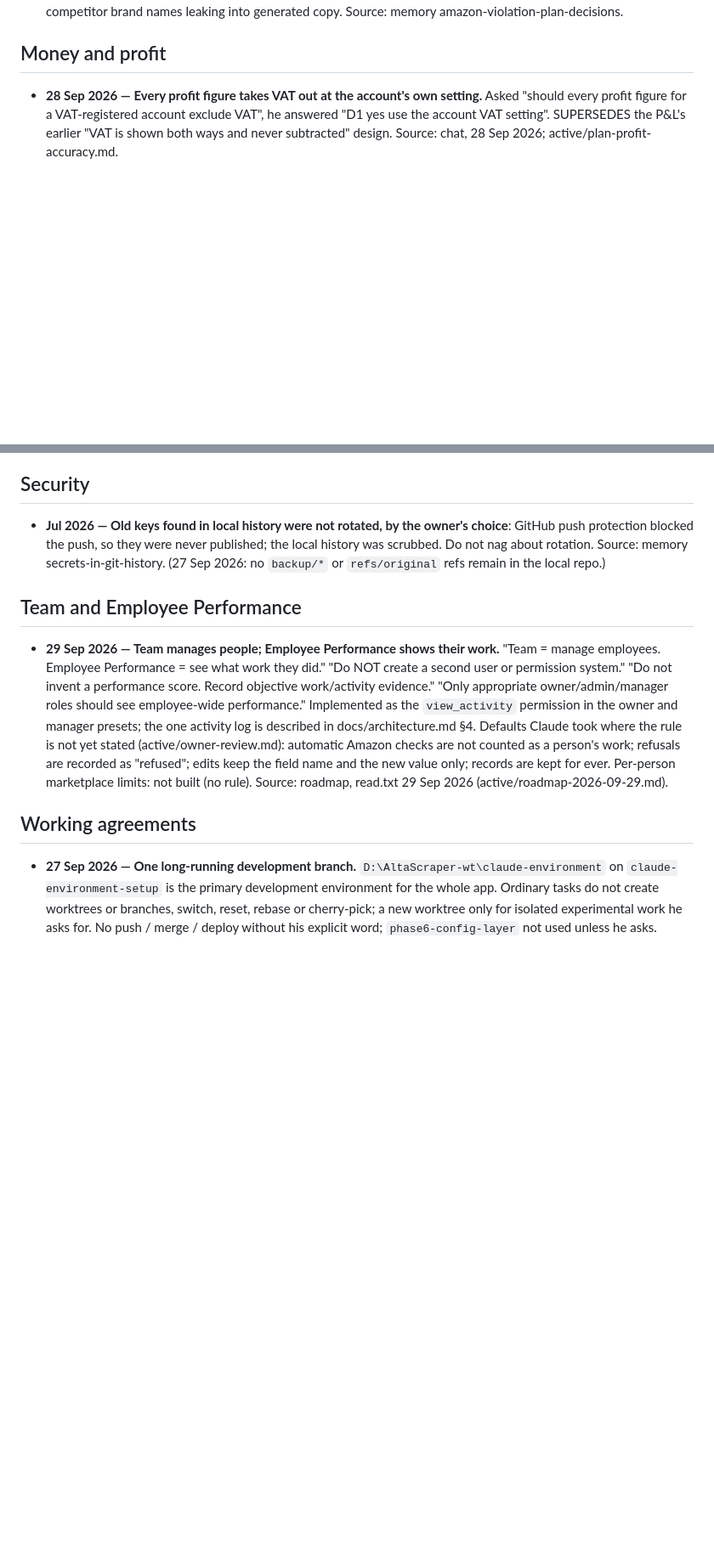
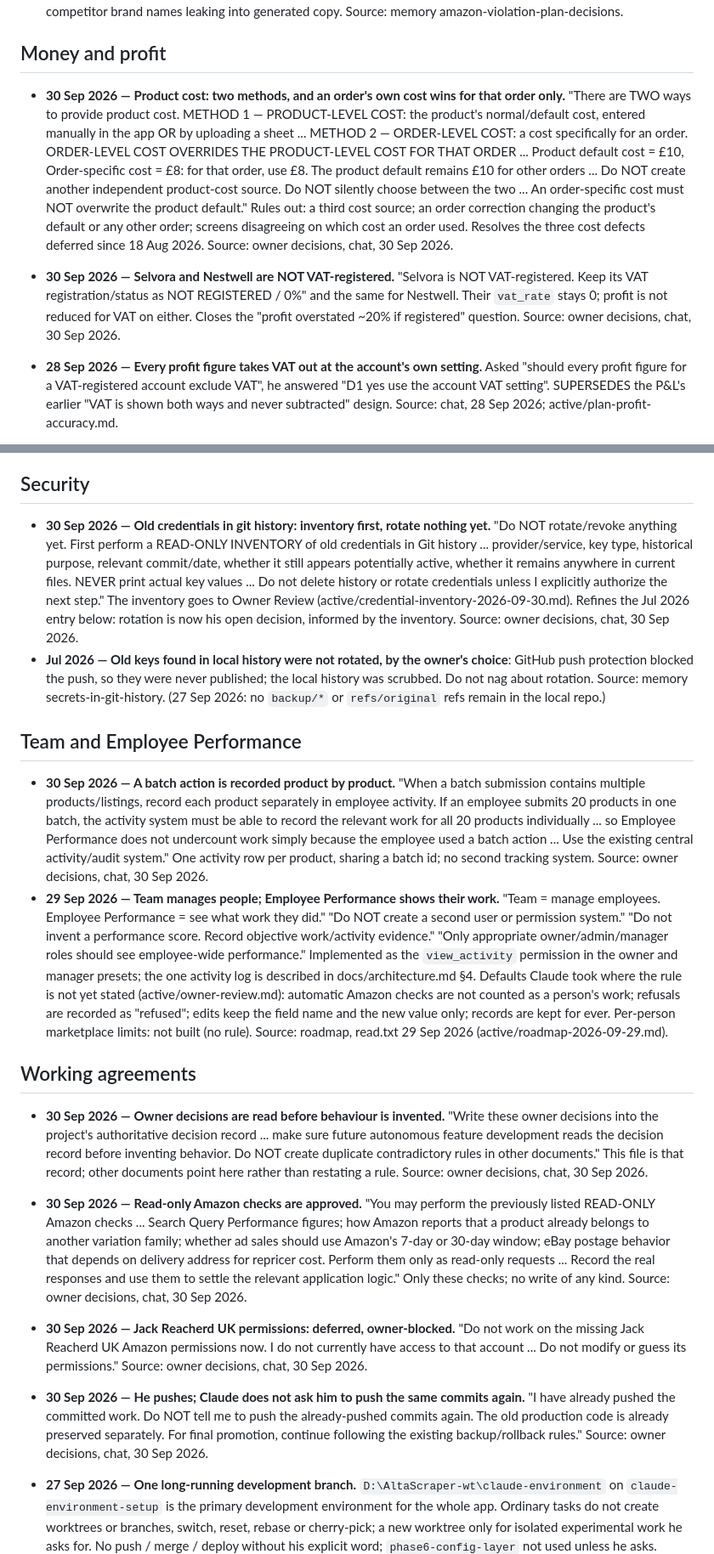
Before and after one commit to usamajaved357/AltaScraper, a Markdown page: docs/decisions.md, 2 parts joined by grey strips. Shown at 85% size. Rendered like a GitHub page; blank space fills up the shorter version.

Commit message:
Decisions: the owner's 30 Sep 2026 rulings, recorded where every task reads them
Product cost (order cost wins for that order only, never overwrites the
product default); Selvora + Nestwell not VAT-registered; batch actions recorded
per product; Supplier Import history per account; old keys in git history:
inventory first, no rotation; read-only Amazon checks approved; Jack Reacherd
UK deferred; no re-asking to send already-sent commits; decisions are read
before behaviour is invented (start-task / build-feature / investigate already
read this file).

```diff
--- a/docs/decisions.md
+++ b/docs/decisions.md
@@ -45,6 +45,25 @@ Format: **date — decision.** Owner's words. What it rules out. Source.
   Source: memory amazon-violation-plan-decisions.
 
 ## Money and profit
+
+- **30 Sep 2026 — Product cost: two methods, and an order's own cost wins for
+  that order only.** "There are TWO ways to provide product cost. METHOD 1 —
+  PRODUCT-LEVEL COST: the product's normal/default cost, entered manually in the
+  app OR by uploading a sheet ... METHOD 2 — ORDER-LEVEL COST: a cost
+  specifically for an order. ORDER-LEVEL COST OVERRIDES THE PRODUCT-LEVEL COST
+  FOR THAT ORDER ... Product default cost = £10, Order-specific cost = £8: for
+  that order, use £8. The product default remains £10 for other orders ... Do
+  NOT create another independent product-cost source. Do NOT silently choose
+  between the two ... An order-specific cost must NOT overwrite the product
+  default." Rules out: a third cost source; an order correction changing the
+  product's default or any other order; screens disagreeing on which cost an
+  order used. Resolves the three cost defects deferred since 18 Aug 2026.
+  Source: owner decisions, chat, 30 Sep 2026.
+- **30 Sep 2026 — Selvora and Nestwell are NOT VAT-registered.** "Selvora is
+  NOT VAT-registered. Keep its VAT registration/status as NOT REGISTERED / 0%"
+  and the same for Nestwell. Their `vat_rate` stays 0; profit is not reduced
+  for VAT on either. Closes the "profit overstated ~20% if registered" question.
+  Source: owner decisions, chat, 30 Sep 2026.
 
 - **28 Sep 2026 — Every profit figure takes VAT out at the account's own
   setting.** Asked "should every profit figure for a VAT-registered account
@@ -217,6 +243,16 @@ Format: **date — decision.** Owner's words. What it rules out. Source.
 
 ## Security
 
+- **30 Sep 2026 — Old credentials in git history: inventory first, rotate
+  nothing yet.** "Do NOT rotate/revoke anything yet. First perform a READ-ONLY
+  INVENTORY of old credentials in Git history ... provider/service, key type,
+  historical purpose, relevant commit/date, whether it still appears
+  potentially active, whether it remains anywhere in current files. NEVER print
+  actual key values ... Do not delete history or rotate credentials unless I
+  explicitly authorize the next step." The inventory goes to Owner Review
+  (active/credential-inventory-2026-09-30.md). Refines the Jul 2026 entry
+  below: rotation is now his open decision, informed by the inventory.
+  Source: owner decisions, chat, 30 Sep 2026.
 - **Jul 2026 — Old keys found in local history were not rotated, by the owner's
   choice**: GitHub push protection blocked the push, so they were never
   published; the local history was scrubbed. Do not nag about rotation.
@@ -225,6 +261,14 @@ Format: **date — decision.** Owner's words. What it rules out. Source.
 
 ## Team and Employee Performance
 
+- **30 Sep 2026 — A batch action is recorded product by product.** "When a
+  batch submission contains multiple products/listings, record each product
+  separately in employee activity. If an employee submits 20 products in one
+  batch, the activity system must be able to record the relevant work for all
+  20 products individually ... so Employee Performance does not undercount
+  work simply because the employee used a batch action ... Use the existing
+  central activity/audit system." One activity row per product, sharing a
+  batch id; no second tracking system. Source: owner decisions, chat, 30 Sep 2026.
 - **29 Sep 2026 — Team manages people; Employee Performance shows their work.**
   "Team = manage employees. Employee Performance = see what work they did."
   "Do NOT create a second user or permission system." "Do not invent a
@@ -240,6 +284,29 @@ Format: **date — decision.** Owner's words. What it rules out. Source.
 
 ## Working agreements
 
+- **30 Sep 2026 — Owner decisions are read before behaviour is invented.**
+  "Write these owner decisions into the project's authoritative decision record
+  ... make sure future autonomous feature development reads the decision record
+  before inventing behavior. Do NOT create duplicate contradictory rules in
+  other documents." This file is that record; other documents point here rather
+  than restating a rule. Source: owner decisions, chat, 30 Sep 2026.
+- **30 Sep 2026 — Read-only Amazon checks are approved.** "You may perform the
+  previously listed READ-ONLY Amazon checks ... Search Query Performance
+  figures; how Amazon reports that a product already belongs to another
+  variation family; whether ad sales should use Amazon's 7-day or 30-day
+  window; eBay postage behavior that depends on delivery address for repricer
+  cost. Perform them only as read-only requests ... Record the real responses
+  and use them to settle the relevant application logic." Only these checks;
+  no write of any kind. Source: owner decisions, chat, 30 Sep 2026.
+- **30 Sep 2026 — Jack Reacherd UK permissions: deferred, owner-blocked.** "Do
+  not work on the missing Jack Reacherd UK Amazon permissions now. I do not
+  currently have access to that account ... Do not modify or guess its
+  permissions." Source: owner decisions, chat, 30 Sep 2026.
+- **30 Sep 2026 — He pushes; Claude does not ask him to push the same commits
+  again.** "I have already pushed the committed work. Do NOT tell me to push the
+  already-pushed commits again. The old production code is already preserved
+  separately. For final promotion, continue following the existing
+  backup/rollback rules." Source: owner decisions, chat, 30 Sep 2026.
 - **27 Sep 2026 — One long-running development branch.** `D:\AltaScraper-wt\claude-environment`
   on `claude-environment-setup` is the primary development environment for the
   whole app. Ordinary tasks do not create worktrees or branches, switch, reset,
```
Also changed, not shown: other parts of docs/decisions.md (+7 -0 lines).
